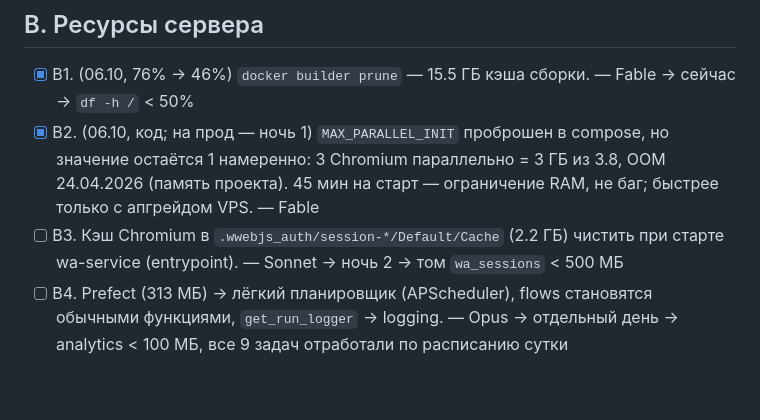
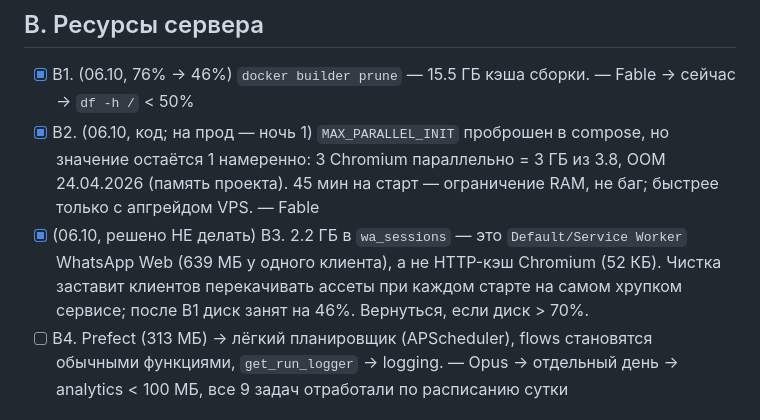
Before and after one commit to utkabotron/Bridge-v2, a Markdown page: docs/optimization-plan.md, the part around the change. GitHub-like rendering; blank space fills up the shorter version.

Commit message:
docs: B3 dropped — the 2.2 GB is WhatsApp Web's service worker, not a cache worth clearing
Co-Authored-By: Claude Fable 5.1 <noreply@anthropic.com>

```diff
--- a/docs/optimization-plan.md
+++ b/docs/optimization-plan.md
@@ -24,7 +24,7 @@
 
 - [x] B1. (06.10, 76% → 46%) `docker builder prune` — 15.5 ГБ кэша сборки. — Fable → сейчас → `df -h /` < 50%
 - [x] B2. (06.10, код; на прод — ночь 1) `MAX_PARALLEL_INIT` проброшен в compose, но значение остаётся 1 намеренно: 3 Chromium параллельно = 3 ГБ из 3.8, OOM 24.04.2026 (память проекта). 45 мин на старт — ограничение RAM, не баг; быстрее только с апгрейдом VPS. — Fable
-- [ ] B3. Кэш Chromium в `.wwebjs_auth/session-*/Default/Cache` (2.2 ГБ) чистить при старте wa-service (entrypoint). — Sonnet → ночь 2 → том `wa_sessions` < 500 МБ
+- [x] (06.10, решено НЕ делать) B3. 2.2 ГБ в `wa_sessions` — это `Default/Service Worker` WhatsApp Web (639 МБ у одного клиента), а не HTTP-кэш Chromium (52 КБ). Чистка заставит клиентов перекачивать ассеты при каждом старте на самом хрупком сервисе; после B1 диск занят на 46%. Вернуться, если диск > 70%.
 - [ ] B4. Prefect (313 МБ) → лёгкий планировщик (APScheduler), flows становятся обычными функциями, `get_run_logger` → logging. — Opus → отдельный день → analytics < 100 МБ, все 9 задач отработали по расписанию сутки
 
 ## C. Чужие чаты не ходят через систему — главный выигрыш
```
